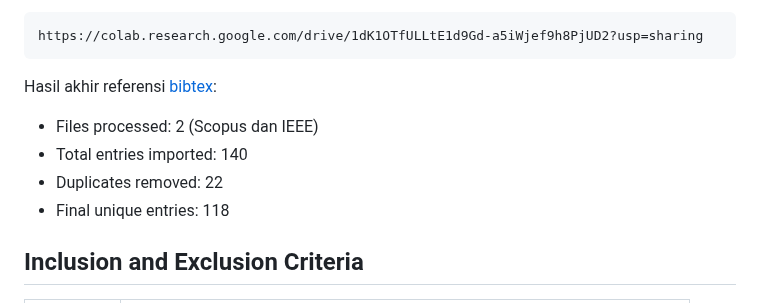
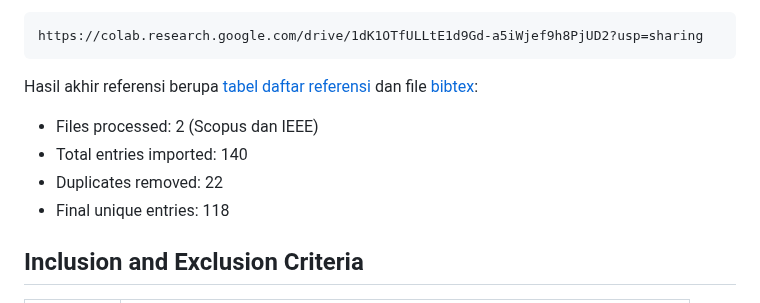
Before and after one commit to neuraldecoding/sms, a Markdown page: README.md, the part around the change. Rendered like a GitHub page.

Commit message:
daftar refernsi

````diff
--- a/README.md
+++ b/README.md
@@ -59,11 +59,12 @@ Pengolahan meta data artikel berupa bibtex, dengan langkah:
 https://colab.research.google.com/drive/1dK1OTfULLtE1d9Gd-a5iWjef9h8PjUD2?usp=sharing
 ```
 
-Hasil akhir referensi [bibtex](./bibtex/references_final.bib):
+Hasil akhir referensi berupa [tabel daftar referensi](https://neuraldecoding.github.io/sms/bibtex/) dan file [bibtex](./bibtex/references_final.bib):
 * Files processed: 2 (Scopus dan IEEE)
 * Total entries imported: 140
 * Duplicates removed: 22
 * Final unique entries: 118
+
 
 
 ## Inclusion and Exclusion Criteria
````
